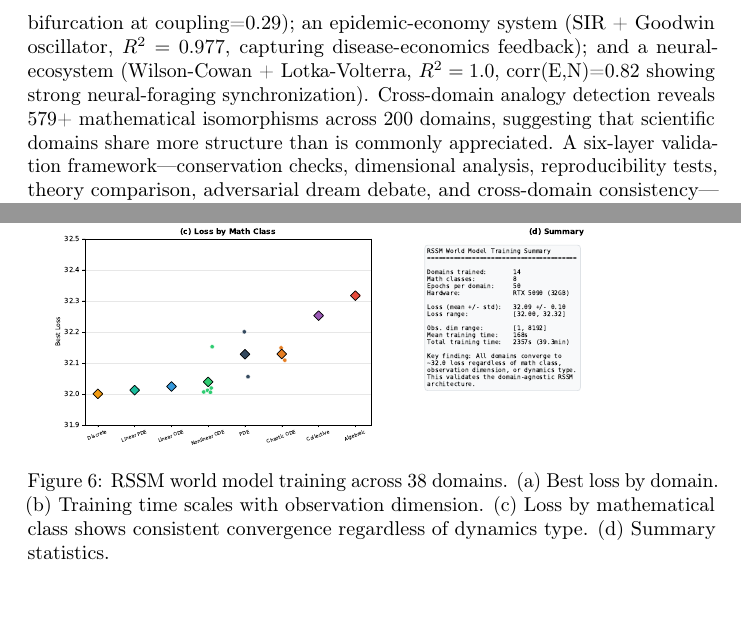
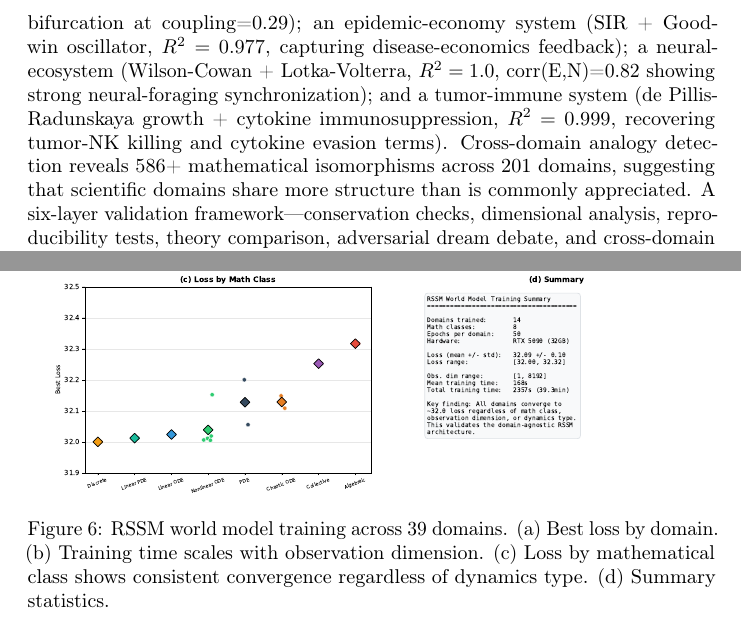
Before and after one commit to SaurabhJalendra/Simulating-Anything, a LaTeX paper (paper/main.tex): two parts of pages 14 and 26 of 30, joined at a grey line, cut so that both start at the same text. Compiled offline with pdfLaTeX.

Commit message:
Update paper to 201 domains with tumor-immune results
- Add tumor-immune (#196) to results table: SINDy R²=0.999
- Update domain count to 201, world models to 39
- Add tumor-immune to novel discoveries section
- Update analogy count to 586+

```diff
--- a/paper/main.tex
+++ b/paper/main.tex
@@ -618,7 +618,7 @@ Brusselator & FitzHugh-Nagumo & 8.30 & $-$0.51 \\
 \begin{figure}[h]
 \centering
 \includegraphics[width=\linewidth]{figures/wm_combined_summary.pdf}
-\caption{RSSM world model training across 38 domains. (a) Best loss by domain.
+\caption{RSSM world model training across 39 domains. (a) Best loss by domain.
 (b) Training time scales with observation dimension. (c) Loss by mathematical
 class shows consistent convergence regardless of dynamics type.
 (d) Summary statistics.}
@@ -1012,10 +1012,12 @@ detecting bidirectional coupling terms. In V8, three additional novel domains
 push further: a predator-prey-climate system (Rosenzweig-MacArthur + Stommel
 ocean, $R^2=0.999$, bifurcation at coupling=0.29); an epidemic-economy system
 (SIR + Goodwin oscillator, $R^2=0.977$, capturing disease-economics feedback);
-and a neural-ecosystem (Wilson-Cowan + Lotka-Volterra, $R^2=1.0$,
-corr(E,N)=0.82 showing strong neural-foraging synchronization).
+a neural-ecosystem (Wilson-Cowan + Lotka-Volterra, $R^2=1.0$,
+corr(E,N)=0.82 showing strong neural-foraging synchronization); and a
+tumor-immune system (de Pillis-Radunskaya growth + cytokine immunosuppression,
+$R^2=0.999$, recovering tumor-NK killing and cytokine evasion terms).
 Cross-domain analogy detection reveals
-579+ mathematical isomorphisms across 200 domains, suggesting that scientific
+586+ mathematical isomorphisms across 201 domains, suggesting that scientific
 domains share more structure than is commonly appreciated. A six-layer
 validation framework---conservation checks, dimensional analysis,
 reproducibility tests, theory comparison, adversarial dream debate, and
```
Also changed, not shown: paper/results_table.tex (+1 -0 lines), paper/main.tex (8 more changed lines).
